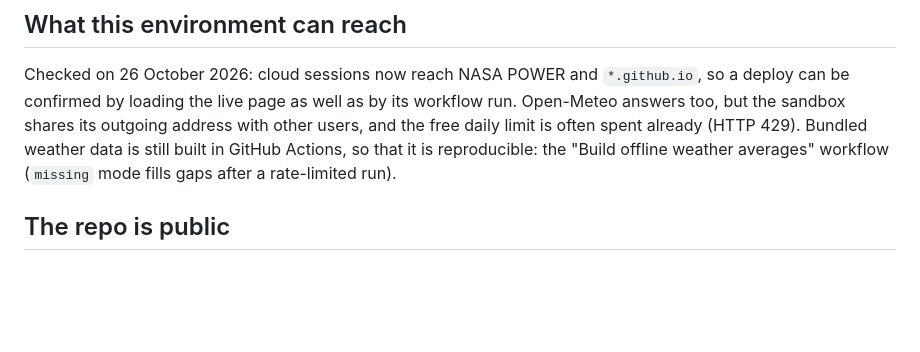
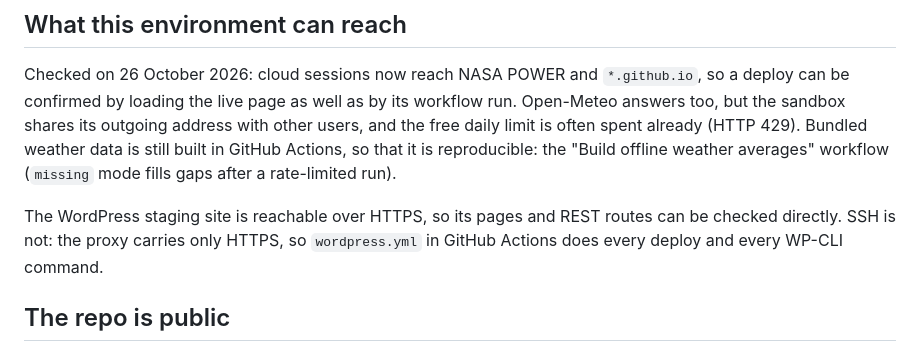
Before and after one commit to alonbk4/MMSsim, a Markdown page: CLAUDE.md, the part around the change. Rendered like a GitHub page; blank space fills up the shorter version.

Commit message:
Note what the sandbox can reach on the WordPress side
The staging site answers over HTTPS, but SSH does not get through the
proxy, which is why every deploy and WP-CLI command runs in wordpress.yml.
Fact supplied by the WordPress chat, and the HTTPS half checked from here.

Co-Authored-By: Claude Opus 5.5 <noreply@anthropic.com>
Claude-Session: https://claude.ai/code/session_01NwtrBeCtXRzT9TtwuSCRb7

```diff
--- a/CLAUDE.md
+++ b/CLAUDE.md
@@ -77,6 +77,10 @@ already (HTTP 429). Bundled weather data is still built in GitHub Actions, so
 that it is reproducible: the "Build offline weather averages" workflow
 (`missing` mode fills gaps after a rate-limited run).
 
+The WordPress staging site is reachable over HTTPS, so its pages and REST
+routes can be checked directly. SSH is not: the proxy carries only HTTPS, so
+`wordpress.yml` in GitHub Actions does every deploy and every WP-CLI command.
+
 ## The repo is public
 
 No keys, passwords, tokens or personal contact details in commits, pull
```
